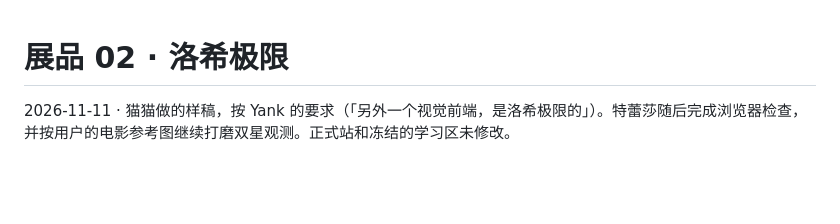
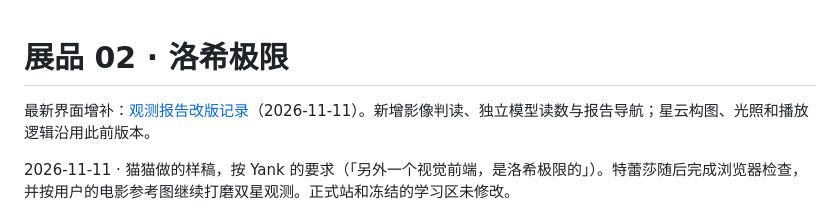
Before and after one commit to yankcc258/test-sandbox, a Markdown page: docs/exhibits/roche.md, the part around the change. GitHub-like rendering; blank space fills up the shorter version.

```diff
--- a/docs/exhibits/roche.md
+++ b/docs/exhibits/roche.md
@@ -1,4 +1,6 @@
 # 展品 02 · 洛希极限
+
+最新界面增补：[观测报告改版记录](./observation-reports.md)（2026-11-11）。新增影像判读、独立模型读数与报告导航；星云构图、光照和播放逻辑沿用此前版本。
 
 2026-11-11 · 猫猫做的样稿，按 Yank 的要求（「另外一个视觉前端，是洛希极限的」）。特蕾莎随后完成浏览器检查，并按用户的电影参考图继续打磨双星观测。正式站和冻结的学习区未修改。
 
```
Also changed, not shown: docs/exhibits/handoff.md (+2 -0 lines), docs/exhibits/observation-reports.md (added, +36 -0 lines), docs/exhibits/schwarzschild.md (+2 -0 lines), docs/exhibits/shots/schwarzschild-report.jpg (added), 3 other files.
